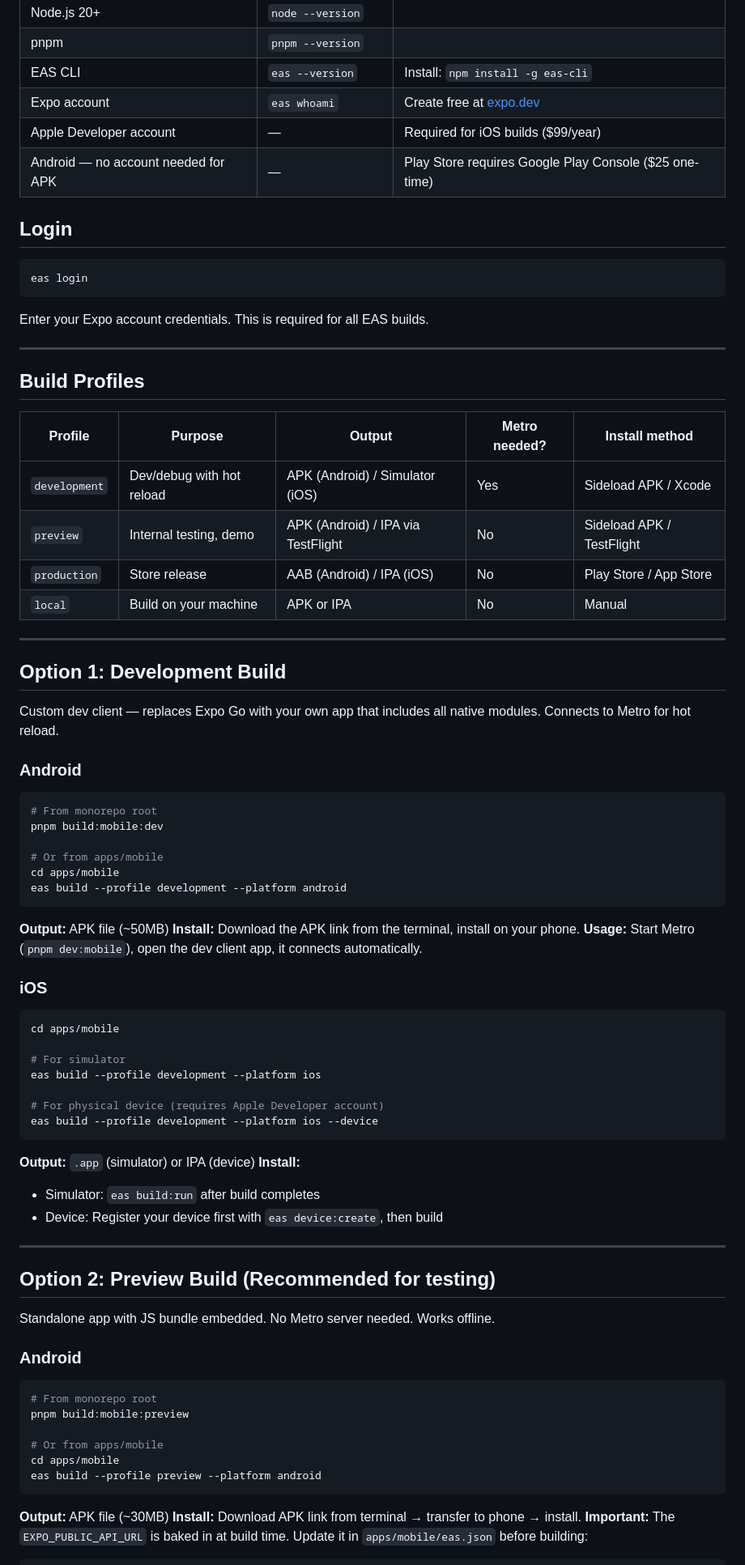
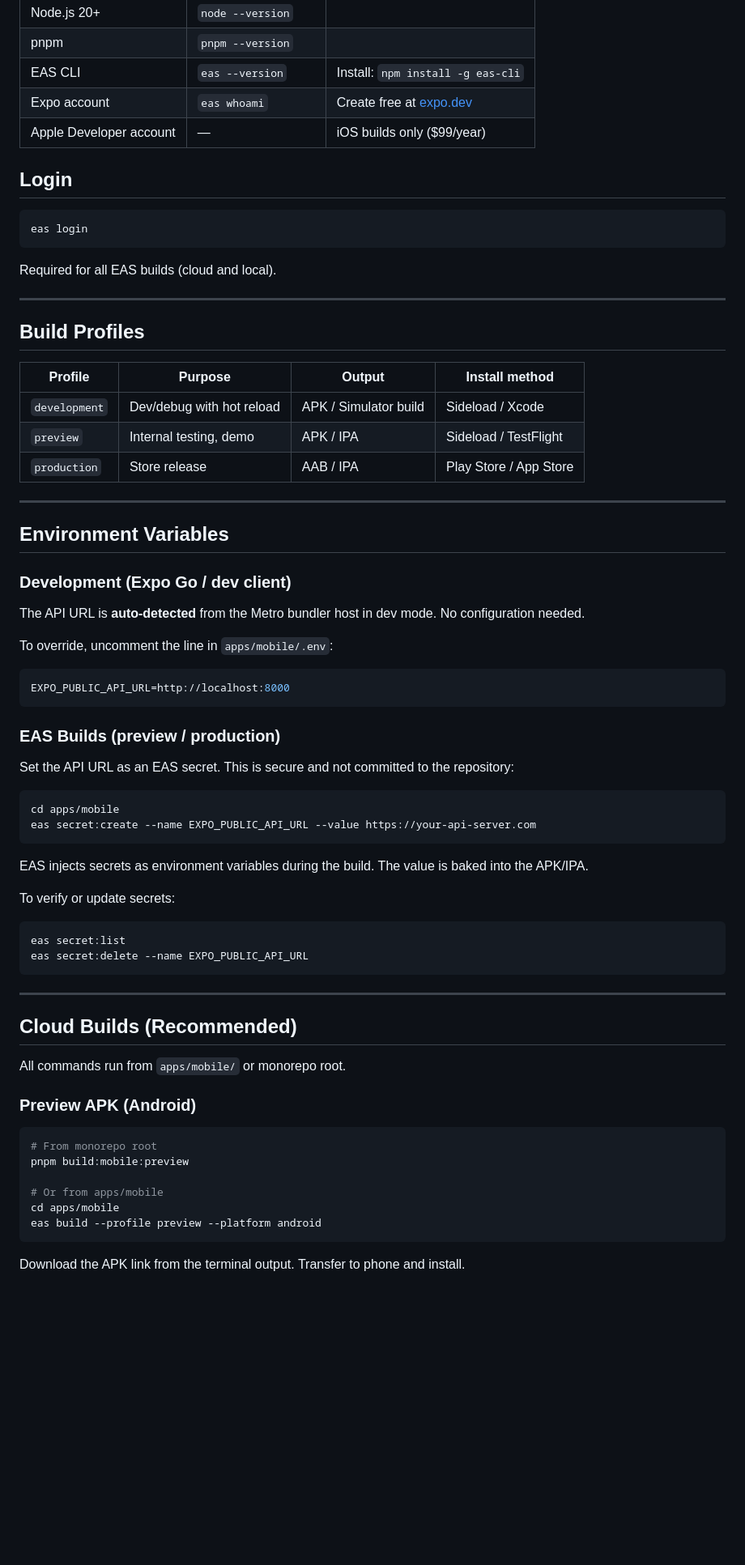
Before and after one commit to vishalguptax/trustvault, a Markdown page: docs/MOBILE_BUILD_GUIDE.md, the part around one of its changes. Shown at 81% size. Rendered like a GitHub page; blank space fills up the shorter version.

````diff
--- a/docs/MOBILE_BUILD_GUIDE.md
+++ b/docs/MOBILE_BUILD_GUIDE.md
@@ -8,8 +8,7 @@
 | pnpm | `pnpm --version` | |
 | EAS CLI | `eas --version` | Install: `npm install -g eas-cli` |
 | Expo account | `eas whoami` | Create free at [expo.dev](https://expo.dev) |
-| Apple Developer account | — | Required for iOS builds ($99/year) |
-| Android — no account needed for APK | — | Play Store requires Google Play Console ($25 one-time) |
+| Apple Developer account | — | iOS builds only ($99/year) |
 
 ## Login
 
@@ -17,64 +16,57 @@
 eas login
 ```
 
-Enter your Expo account credentials. This is required for all EAS builds.
+Required for all EAS builds (cloud and local).
 
 ---
 
 ## Build Profiles
 
-| Profile | Purpose | Output | Metro needed? | Install method |
-|---------|---------|--------|---------------|----------------|
-| `development` | Dev/debug with hot reload | APK (Android) / Simulator (iOS) | Yes | Sideload APK / Xcode |
-| `preview` | Internal testing, demo | APK (Android) / IPA via TestFlight | No | Sideload APK / TestFlight |
-| `production` | Store release | AAB (Android) / IPA (iOS) | No | Play Store / App Store |
-| `local` | Build on your machine | APK or IPA | No | Manual |
+| Profile | Purpose | Output | Install method |
+|---------|---------|--------|----------------|
+| `development` | Dev/debug with hot reload | APK / Simulator build | Sideload / Xcode |
+| `preview` | Internal testing, demo | APK / IPA | Sideload / TestFlight |
+| `production` | Store release | AAB / IPA | Play Store / App Store |
 
 ---
 
-## Option 1: Development Build
+## Environment Variables
 
-Custom dev client — replaces Expo Go with your own app that includes all native modules. Connects to Metro for hot reload.
+### Development (Expo Go / dev client)
 
-### Android
+The API URL is **auto-detected** from the Metro bundler host in dev mode. No configuration needed.
+
+To override, uncomment the line in `apps/mobile/.env`:
 
 ```bash
-# From monorepo root
-pnpm build:mobile:dev
-
-# Or from apps/mobile
-cd apps/mobile
-eas build --profile development --platform android
+EXPO_PUBLIC_API_URL=http://localhost:8000
 ```
 
-**Output:** APK file (~50MB)
-**Install:** Download the APK link from the terminal, install on your phone.
-**Usage:** Start Metro (`pnpm dev:mobile`), open the dev client app, it connects automatically.
+### EAS Builds (preview / production)
 
-### iOS
+Set the API URL as an EAS secret. This is secure and not committed to the repository:
 
 ```bash
 cd apps/mobile
-
-# For simulator
-eas build --profile development --platform ios
-
-# For physical device (requires Apple Developer account)
-eas build --profile development --platform ios --device
+eas secret:create --name EXPO_PUBLIC_API_URL --value https://your-api-server.com
 ```
 
-**Output:** `.app` (simulator) or IPA (device)
-**Install:**
-- Simulator: `eas build:run` after build completes
-- Device: Register your device first with `eas device:create`, then build
+EAS injects secrets as environment variables during the build. The value is baked into the APK/IPA.
+
+To verify or update secrets:
+
+```bash
+eas secret:list
+eas secret:delete --name EXPO_PUBLIC_API_URL
+```
 
 ---
 
-## Option 2: Preview Build (Recommended for testing)
+## Cloud Builds (Recommended)
 
-Standalone app with JS bundle embedded. No Metro server needed. Works offline.
+All commands run from `apps/mobile/` or monorepo root.
 
-### Android
+### Preview APK (Android)
 
 ```bash
 # From monorepo root
@@ -85,7 +77,5 @@ cd apps/mobile
 eas build --profile preview --platform android
 ```
 
-**Output:** APK file (~30MB)
-**Install:** Download APK link from terminal → transfer to phone → install.
-**Important:** The `EXPO_PUBLIC_API_URL` is baked in at build time. Update it in `apps/mobile/eas.json` before building:
+Download the APK link from the terminal output. Transfer to phone and install.
 
````
Also changed, not shown: other parts of docs/MOBILE_BUILD_GUIDE.md (+108 -150 lines).
